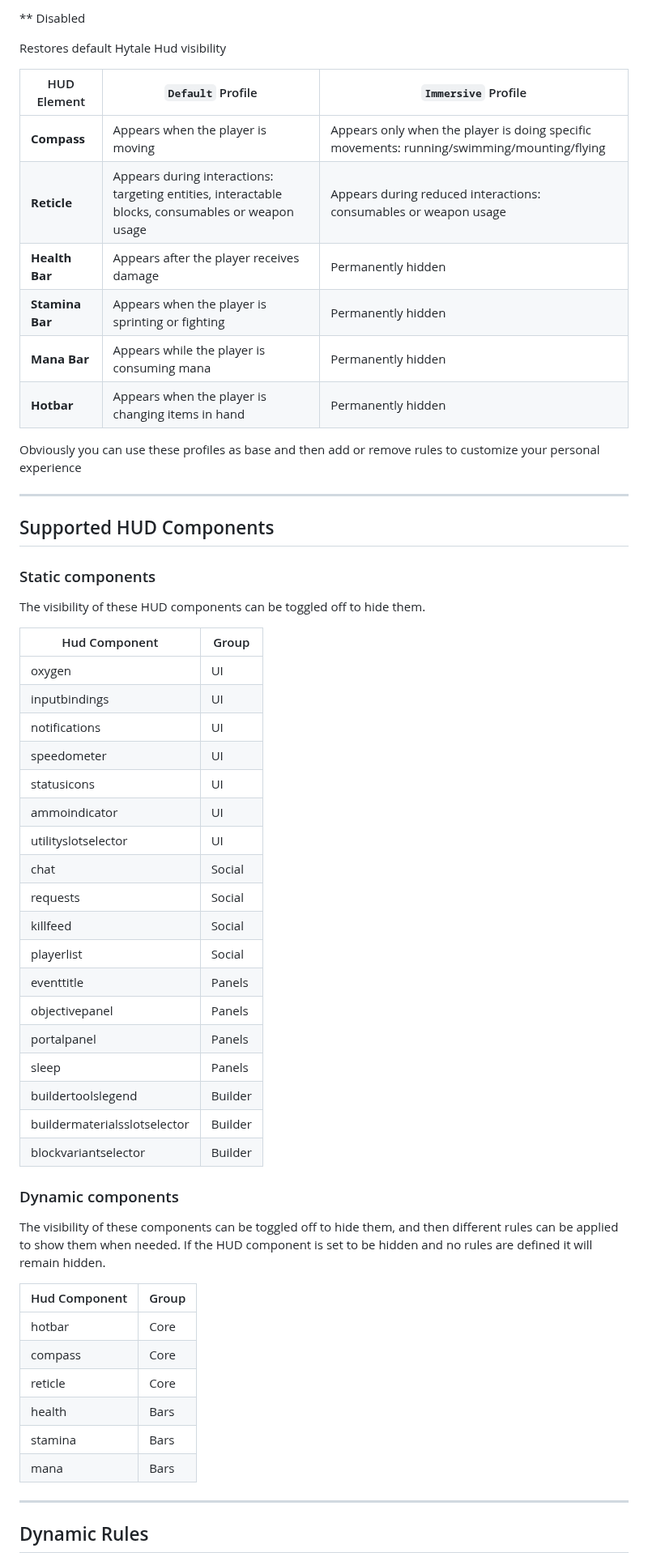
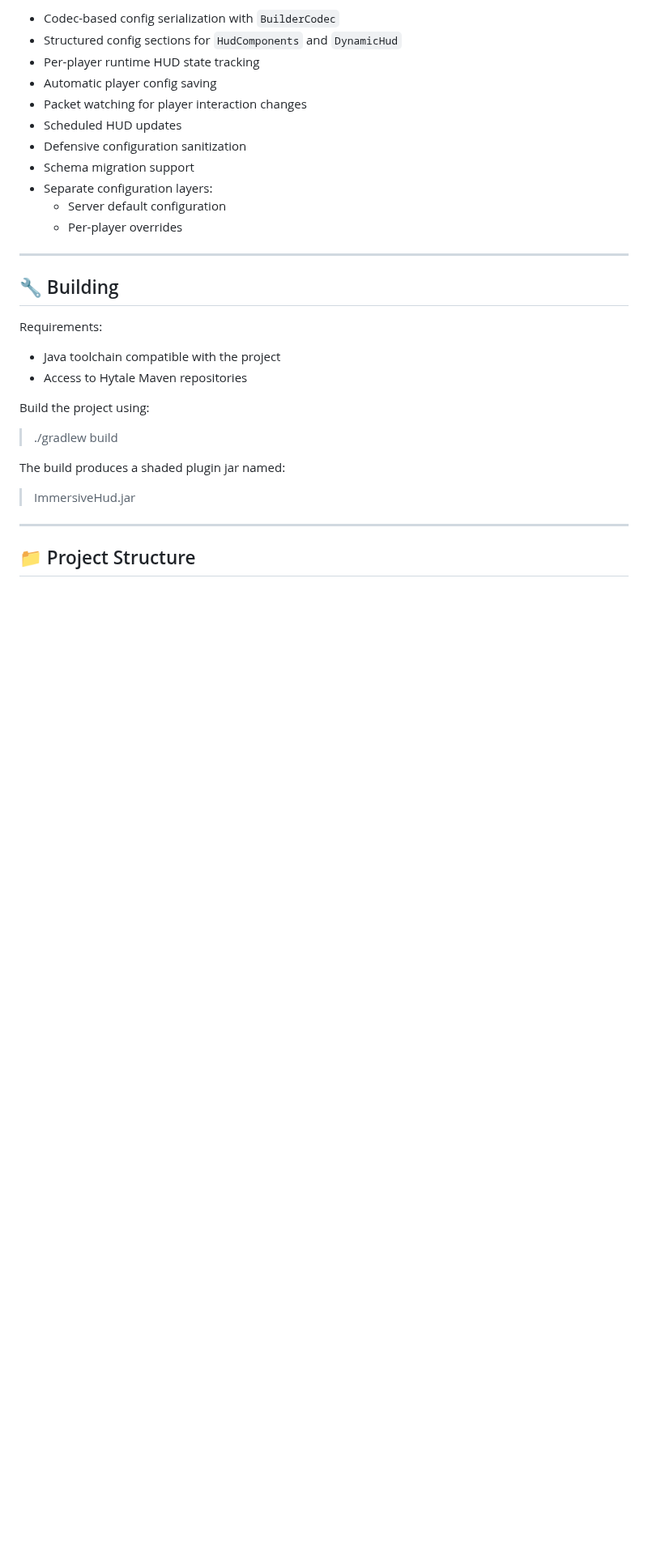
Before and after one commit to t0mr4nd0m/hytale.immersivehud, a Markdown page: README.md, the part around one of its changes. Shown at 81% size. Rendered like a GitHub page; blank space fills up the shorter version.

```diff
--- a/README.md
+++ b/README.md
@@ -366,62 +362,30 @@ Activation rules have been reduced and even some elements (Like Health or Stamin
-** Disabled
-
-Restores default Hytale Hud visibility
-
-| HUD Element     | `Default` Profile                                                                                 | `Immersive` Profile                                                                        |
-| --------------- |---------------------------------------------------------------------------------------------------|--------------------------------------------------------------------------------------------|
-| **Compass**     | Appears when the player is moving                                                                 | Appears only when the player is doing specific movements: running/swimming/mounting/flying |
-| **Reticle**     | Appears during interactions: targeting entities, interactable blocks, consumables or weapon usage | Appears during reduced interactions: consumables or weapon usage                           |
-| **Health Bar**  | Appears after the player receives damage                                                          | Permanently hidden                                                                         |
-| **Stamina Bar** | Appears when the player is sprinting or fighting                                                  | Permanently hidden                                                                         |
-| **Mana Bar**    | Appears while the player is consuming mana                                                        | Permanently hidden                                                                         |
-| **Hotbar**      | Appears when the player is changing items in hand                                                 | Permanently hidden                                                                         |
-
-Obviously you can use these profiles as base and then add or remove rules to customize your personal experience
+- Codec-based config serialization with `BuilderCodec`
+- Structured config sections for `HudComponents` and `DynamicHud`
+- Per-player runtime HUD state tracking
+- Automatic player config saving
+- Packet watching for player interaction changes
+- Scheduled HUD updates
+- Defensive configuration sanitization
+- Schema migration support
+- Separate configuration layers:
+  - Server default configuration
+  - Per-player overrides
 
 ---
 
-## Supported HUD Components
+## 🔧 Building
 
-### Static components
+Requirements:
+- Java toolchain compatible with the project
+- Access to Hytale Maven repositories
 
-The visibility of these HUD components can be toggled off to hide them.
+Build the project using:
+> ./gradlew build
 
-| Hud Component                 | Group   |
-|-------------------------------|---------|
-| oxygen                        | UI      |
-| inputbindings                 | UI      |
-| notifications                 | UI      |
-| speedometer                   | UI      |
-| statusicons                   | UI      |
-| ammoindicator                 | UI      |
-| utilityslotselector           | UI      |
-| chat                          | Social  |
-| requests                      | Social  |
-| killfeed                      | Social  |
-| playerlist                    | Social  |
-| eventtitle                    | Panels  |
-| objectivepanel                | Panels  |
-| portalpanel                   | Panels  |
-| sleep                         | Panels  |
-| buildertoolslegend            | Builder |
-| buildermaterialsslotselector  | Builder |
-| blockvariantselector          | Builder |
-
-### Dynamic components
-
-The visibility of these components can be toggled off to hide them, and then different rules can be applied to show them when needed.
-If the HUD component is set to be hidden and no rules are defined it will remain hidden.
-
-| Hud Component                 | Group |
-|-------------------------------|-------|
-| hotbar                        | Core  |
-| compass                       | Core  |
-| reticle                       | Core  |
-| health                        | Bars  |
-| stamina                       | Bars  |
-| mana                          | Bars  |
+The build produces a shaded plugin jar named:
+> ImmersiveHud.jar
 
 ---
 
-## Dynamic Rules
+## 📁 Project Structure
 
```
Also changed, not shown: other parts of README.md (+206 -225 lines), assets/000_ihudvdefault.png.
